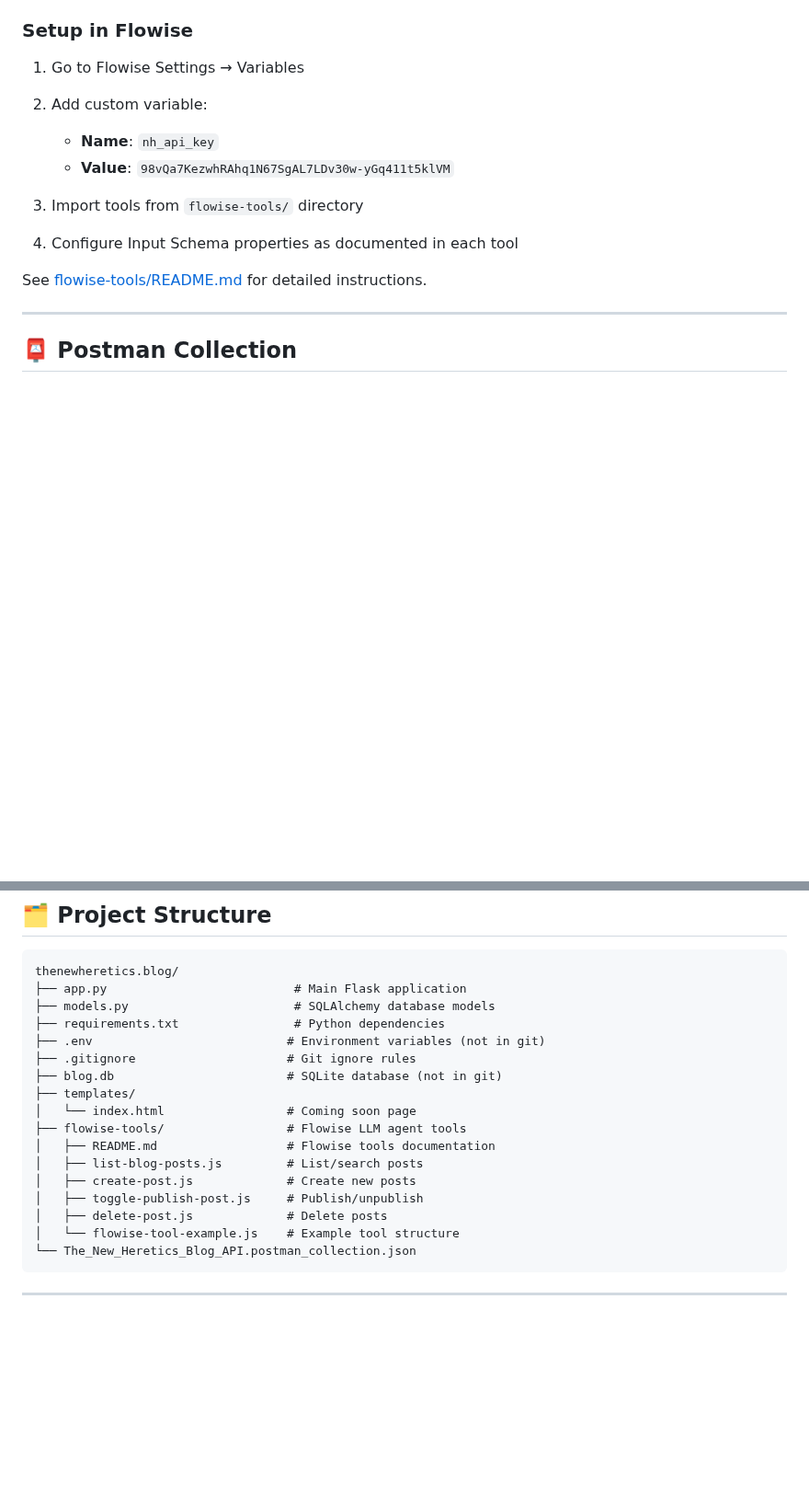
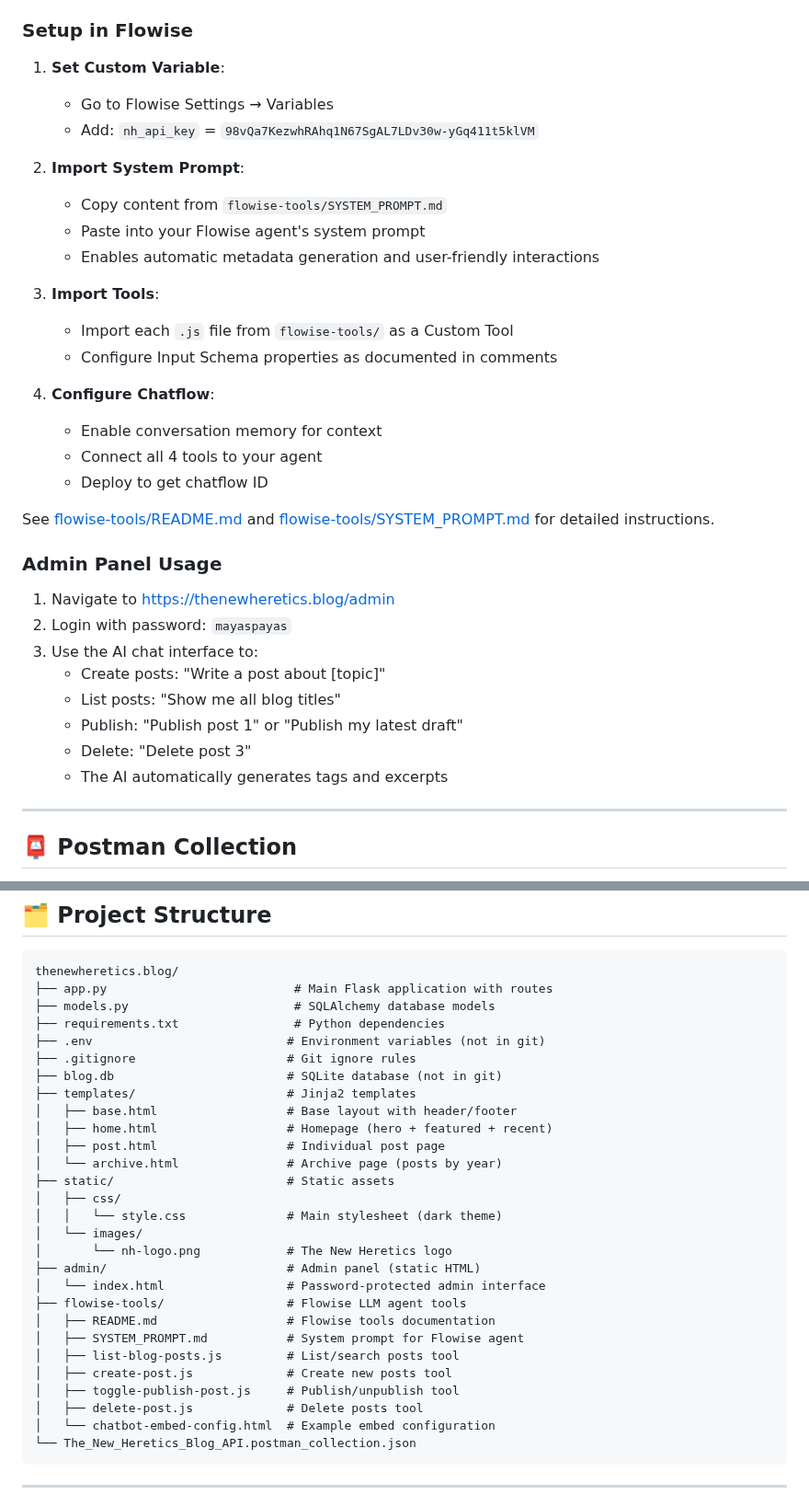
Before and after one commit to blademarketing/thenewheretics, a Markdown page: README.md, 2 parts joined by grey strips. Shown at 92% size. Drawn GitHub-style; blank space fills up the shorter version.

````diff
--- a/README.md
+++ b/README.md
@@ -250,15 +277,36 @@ Pre-built Flowise tools are available in the `flowise-tools/` directory.
 
 ### Setup in Flowise
 
-1. Go to Flowise Settings → Variables
-2. Add custom variable:
-   - **Name**: `nh_api_key`
-   - **Value**: `98vQa7KezwhRAhq1N67SgAL7LDv30w-yGq411t5klVM`
+1. **Set Custom Variable**:
+   - Go to Flowise Settings → Variables
+   - Add: `nh_api_key` = `98vQa7KezwhRAhq1N67SgAL7LDv30w-yGq411t5klVM`
 
-3. Import tools from `flowise-tools/` directory
-4. Configure Input Schema properties as documented in each tool
+2. **Import System Prompt**:
+   - Copy content from `flowise-tools/SYSTEM_PROMPT.md`
+   - Paste into your Flowise agent's system prompt
+   - Enables automatic metadata generation and user-friendly interactions
 
-See [flowise-tools/README.md](flowise-tools/README.md) for detailed instructions.
+3. **Import Tools**:
+   - Import each `.js` file from `flowise-tools/` as a Custom Tool
+   - Configure Input Schema properties as documented in comments
+
+4. **Configure Chatflow**:
+   - Enable conversation memory for context
+   - Connect all 4 tools to your agent
+   - Deploy to get chatflow ID
+
+See [flowise-tools/README.md](flowise-tools/README.md) and [flowise-tools/SYSTEM_PROMPT.md](flowise-tools/SYSTEM_PROMPT.md) for detailed instructions.
+
+### Admin Panel Usage
+
+1. Navigate to [https://thenewheretics.blog/admin](https://thenewheretics.blog/admin)
+2. Login with password: `mayaspayas`
+3. Use the AI chat interface to:
+   - Create posts: "Write a post about [topic]"
+   - List posts: "Show me all blog titles"
+   - Publish: "Publish post 1" or "Publish my latest draft"
+   - Delete: "Delete post 3"
+   - The AI automatically generates tags and excerpts
 
 ---
 
@@ -279,21 +327,32 @@ Import the ready-to-use Postman collection:
 
 ```
 thenewheretics.blog/
-├── app.py                          # Main Flask application
+├── app.py                          # Main Flask application with routes
 ├── models.py                       # SQLAlchemy database models
 ├── requirements.txt                # Python dependencies
 ├── .env                           # Environment variables (not in git)
 ├── .gitignore                     # Git ignore rules
 ├── blog.db                        # SQLite database (not in git)
-├── templates/
-│   └── index.html                 # Coming soon page
+├── templates/                     # Jinja2 templates
+│   ├── base.html                  # Base layout with header/footer
+│   ├── home.html                  # Homepage (hero + featured + recent)
+│   ├── post.html                  # Individual post page
+│   └── archive.html               # Archive page (posts by year)
+├── static/                        # Static assets
+│   ├── css/
+│   │   └── style.css              # Main stylesheet (dark theme)
+│   └── images/
+│       └── nh-logo.png            # The New Heretics logo
+├── admin/                         # Admin panel (static HTML)
+│   └── index.html                 # Password-protected admin interface
 ├── flowise-tools/                 # Flowise LLM agent tools
 │   ├── README.md                  # Flowise tools documentation
-│   ├── list-blog-posts.js         # List/search posts
-│   ├── create-post.js             # Create new posts
-│   ├── toggle-publish-post.js     # Publish/unpublish
-│   ├── delete-post.js             # Delete posts
-│   └── flowise-tool-example.js    # Example tool structure
+│   ├── SYSTEM_PROMPT.md           # System prompt for Flowise agent
+│   ├── list-blog-posts.js         # List/search posts tool
+│   ├── create-post.js             # Create new posts tool
+│   ├── toggle-publish-post.js     # Publish/unpublish tool
+│   ├── delete-post.js             # Delete posts tool
+│   └── chatbot-embed-config.html  # Example embed configuration
 └── The_New_Heretics_Blog_API.postman_collection.json
 ```
 
````
Also changed, not shown: other parts of README.md (+98 -28 lines).
